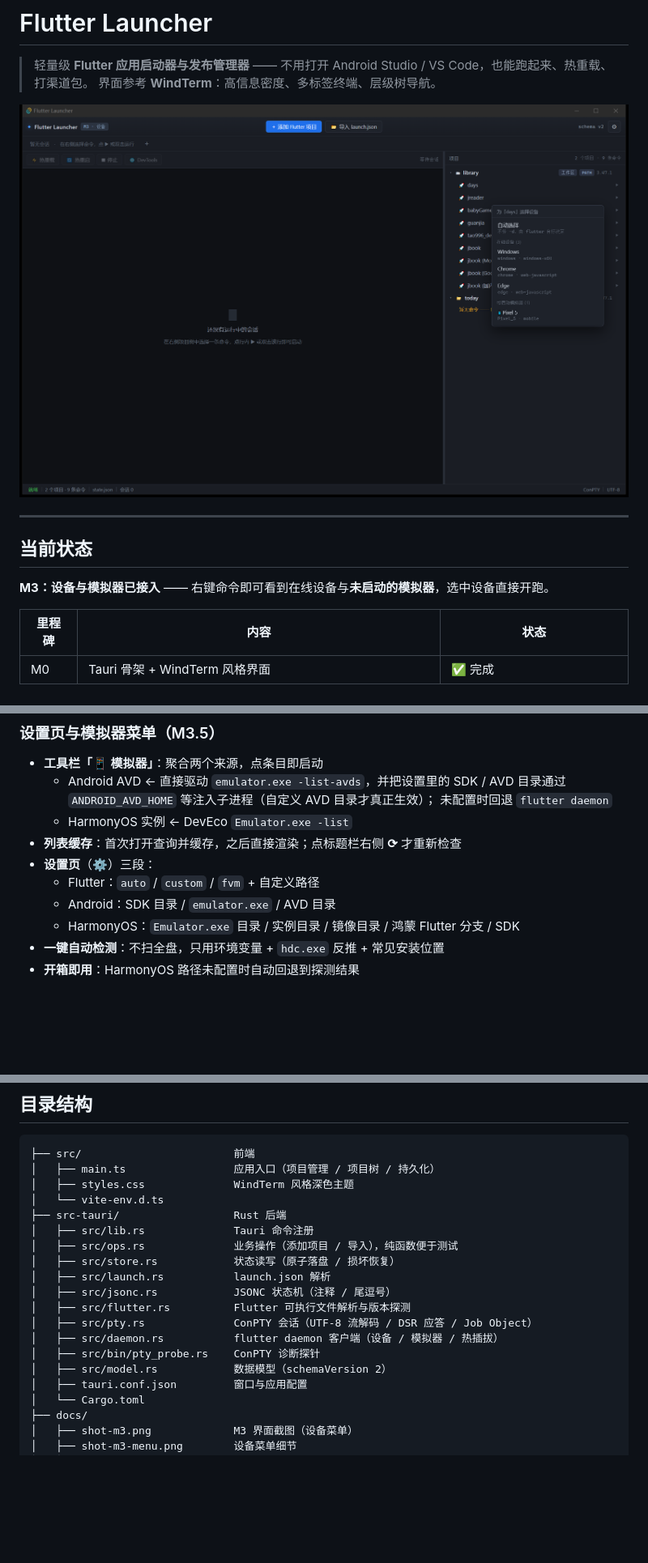
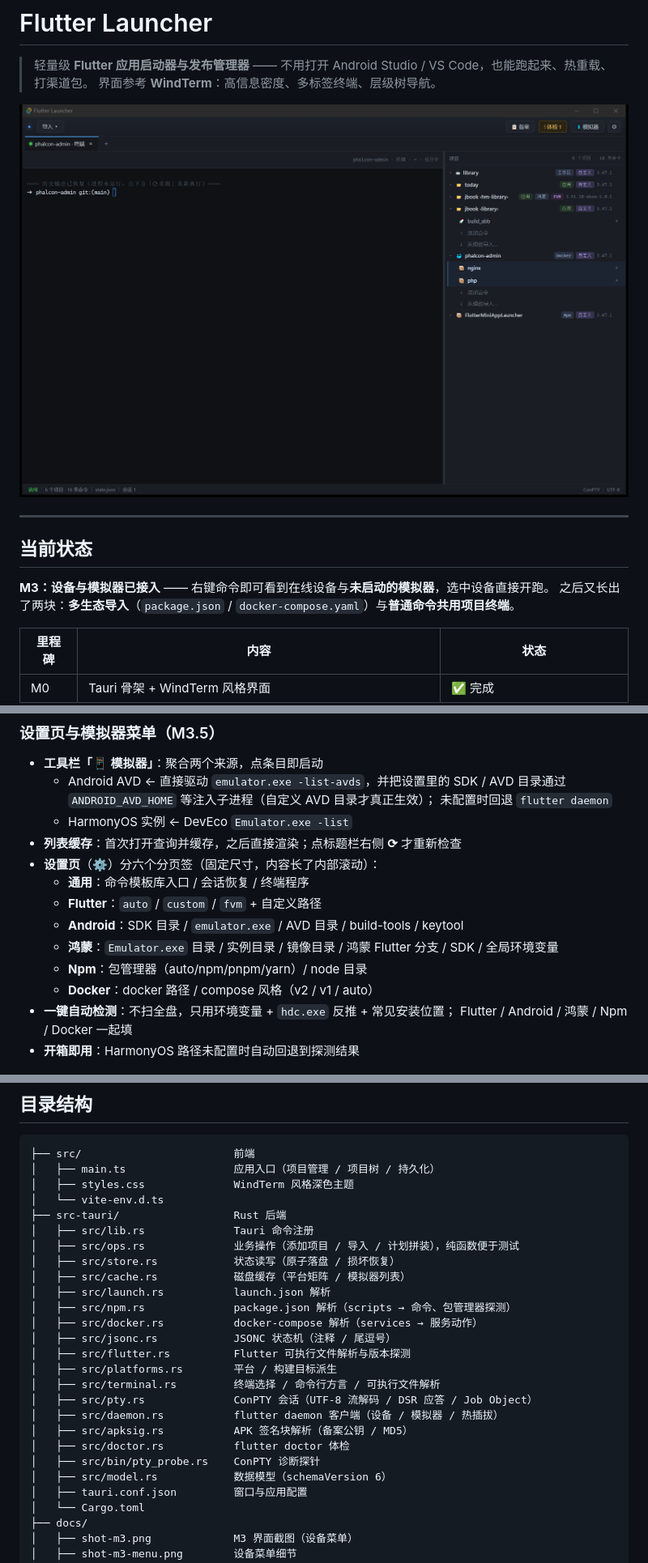
Before and after one commit to tao996/AppDeck, a Markdown page: README.md, 3 parts joined by grey strips. Shown: that part at 81% size. GitHub-like rendering; pictures changed too: docs/shot-p4.png (added); blank space fills up the shorter version.

```diff
--- a/README.md
+++ b/README.md
@@ -3,13 +3,14 @@
 > 轻量级 **Flutter 应用启动器与发布管理器** —— 不用打开 Android Studio / VS Code，也能跑起来、热重载、打渠道包。
 > 界面参考 **WindTerm**：高信息密度、多标签终端、层级树导航。
 
-![界面截图](docs/shot-m3.png)
+![界面截图](docs/shot-p4.png)
 
 ---
 
 ## 当前状态
 
 **M3：设备与模拟器已接入** —— 右键命令即可看到在线设备与**未启动的模拟器**，选中设备直接开跑。
+之后又长出了两块：**多生态导入**（`package.json` / `docker-compose.yaml`）与**普通命令共用项目终端**。
 
 | 里程碑 | 内容 | 状态 |
 |---|---|---|
@@ -193,11 +258,15 @@
     未配置时回退 `flutter daemon`
   - HarmonyOS 实例 ← DevEco `Emulator.exe -list`
 - **列表缓存**：首次打开查询并缓存，之后直接渲染；点标题栏右侧 **⟳** 才重新检查
-- **设置页**（⚙）三段：
-  - Flutter：`auto` / `custom` / `fvm` + 自定义路径
-  - Android：SDK 目录 / `emulator.exe` / AVD 目录
-  - HarmonyOS：`Emulator.exe` 目录 / 实例目录 / 镜像目录 / 鸿蒙 Flutter 分支 / SDK
-- **一键自动检测**：不扫全盘，只用环境变量 + `hdc.exe` 反推 + 常见安装位置
+- **设置页**（⚙）分六个分页签（固定尺寸，内容长了内部滚动）：
+  - **通用**：命令模板库入口 / 会话恢复 / 终端程序
+  - **Flutter**：`auto` / `custom` / `fvm` + 自定义路径
+  - **Android**：SDK 目录 / `emulator.exe` / AVD 目录 / build-tools / keytool
+  - **鸿蒙**：`Emulator.exe` 目录 / 实例目录 / 镜像目录 / 鸿蒙 Flutter 分支 / SDK / 全局环境变量
+  - **Npm**：包管理器（auto/npm/pnpm/yarn）/ node 目录
+  - **Docker**：docker 路径 / compose 风格（v2 / v1 / auto）
+- **一键自动检测**：不扫全盘，只用环境变量 + `hdc.exe` 反推 + 常见安装位置；
+  Flutter / Android / 鸿蒙 / Npm / Docker 一起填
 - **开箱即用**：HarmonyOS 路径未配置时自动回退到探测结果
 
 ![模拟器菜单](docs/shot-emulators-menu.png)
@@ -296,15 +371,22 @@ npm run tauri build  # 打包安装程序
 │   └── vite-env.d.ts
 ├── src-tauri/                  Rust 后端
 │   ├── src/lib.rs              Tauri 命令注册
-│   ├── src/ops.rs              业务操作（添加项目 / 导入），纯函数便于测试
+│   ├── src/ops.rs              业务操作（添加项目 / 导入 / 计划拼装），纯函数便于测试
 │   ├── src/store.rs            状态读写（原子落盘 / 损坏恢复）
+│   ├── src/cache.rs            磁盘缓存（平台矩阵 / 模拟器列表）
 │   ├── src/launch.rs           launch.json 解析
+│   ├── src/npm.rs              package.json 解析（scripts → 命令、包管理器探测）
+│   ├── src/docker.rs           docker-compose 解析（services → 服务动作）
 │   ├── src/jsonc.rs            JSONC 状态机（注释 / 尾逗号）
 │   ├── src/flutter.rs          Flutter 可执行文件解析与版本探测
+│   ├── src/platforms.rs        平台 / 构建目标派生
+│   ├── src/terminal.rs         终端选择 / 命令行方言 / 可执行文件解析
 │   ├── src/pty.rs              ConPTY 会话（UTF-8 流解码 / DSR 应答 / Job Object）
 │   ├── src/daemon.rs           flutter daemon 客户端（设备 / 模拟器 / 热插拔）
+│   ├── src/apksig.rs           APK 签名块解析（备案公钥 / MD5）
+│   ├── src/doctor.rs           flutter doctor 体检
 │   ├── src/bin/pty_probe.rs    ConPTY 诊断探针
-│   ├── src/model.rs            数据模型（schemaVersion 2）
+│   ├── src/model.rs            数据模型（schemaVersion 6）
 │   ├── tauri.conf.json         窗口与应用配置
 │   └── Cargo.toml
 ├── docs/
```
Also changed, not shown: other parts of README.md (+76 -3 lines).
